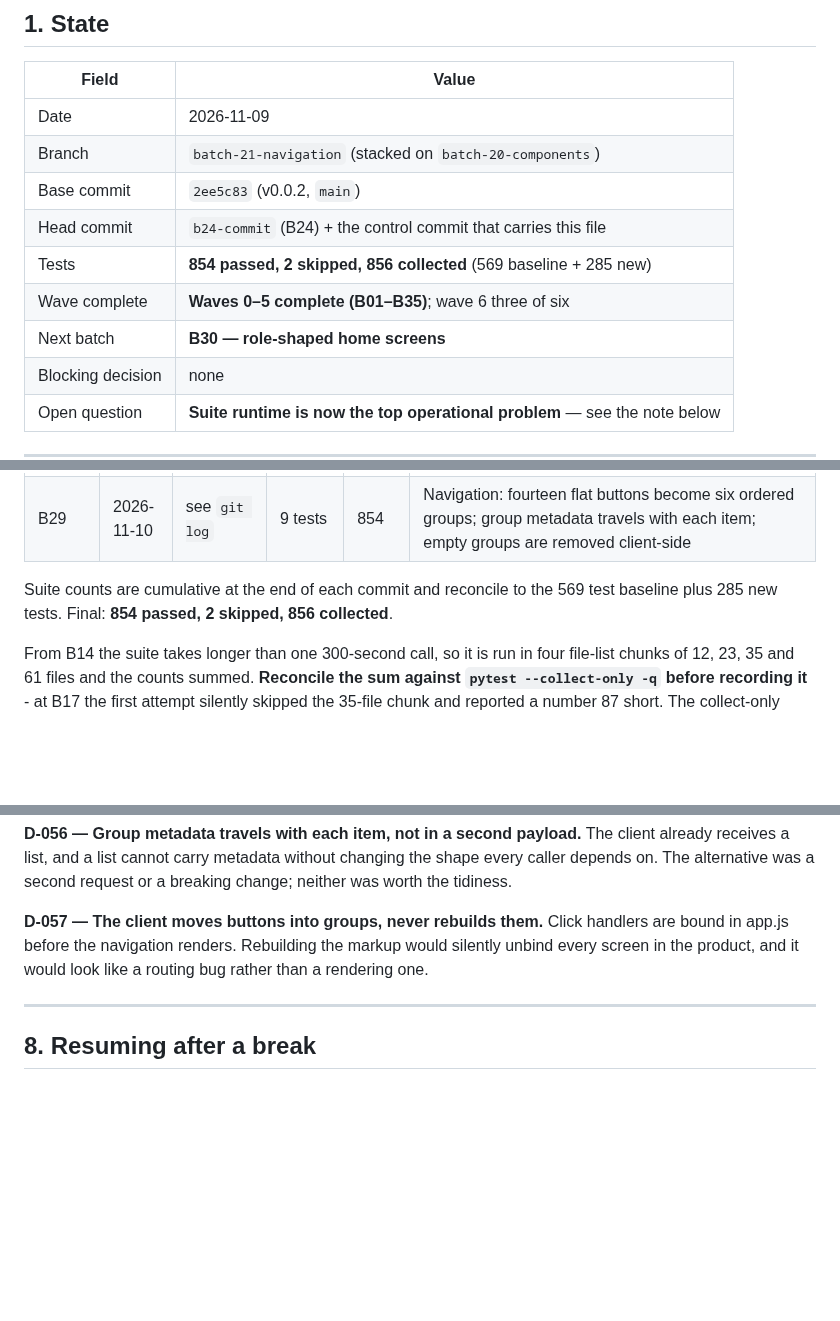
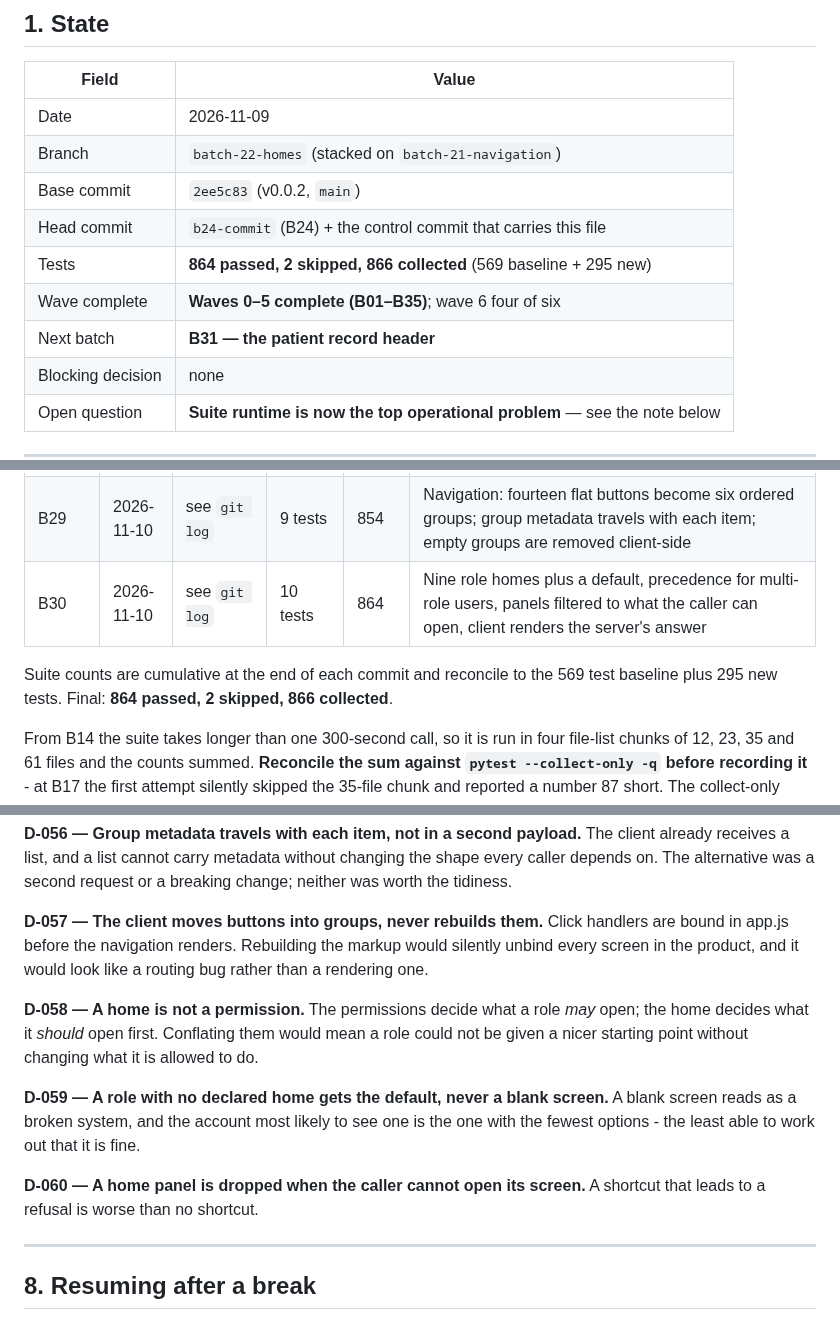
Before and after one commit to drsamonline/HMS, a Markdown page: .ai/CONTROL.md, 3 parts joined by grey strips. Rendered like a GitHub page; blank space fills up the shorter version.

Commit message:
docs(control): record B30
864 passed against 866 collected. Every role lands somewhere that suits it.

D-058 a home is not a permission.
D-059 a role with no declared home gets the default, never a blank screen.
D-060 a home panel is dropped when the caller cannot open its screen.

```diff
--- a/.ai/CONTROL.md
+++ b/.ai/CONTROL.md
@@ -15,12 +15,12 @@ latest milestone in the same paragraph.
 | Field | Value |
 |-------|-------|
 | Date | 2026-11-09 |
-| Branch | `batch-21-navigation` (stacked on `batch-20-components`) |
+| Branch | `batch-22-homes` (stacked on `batch-21-navigation`) |
 | Base commit | `2ee5c83` (v0.0.2, `main`) |
 | Head commit | `b24-commit` (B24) + the control commit that carries this file |
-| Tests | **854 passed, 2 skipped, 856 collected** (569 baseline + 285 new) |
-| Wave complete | **Waves 0–5 complete (B01–B35)**; wave 6 three of six |
-| Next batch | **B30 — role-shaped home screens** |
+| Tests | **864 passed, 2 skipped, 866 collected** (569 baseline + 295 new) |
+| Wave complete | **Waves 0–5 complete (B01–B35)**; wave 6 four of six |
+| Next batch | **B31 — the patient record header** |
 | Blocking decision | none |
 | Open question | **Suite runtime is now the top operational problem** — see the note below |
 
@@ -395,9 +395,10 @@ it. A report that quietly covers two of three duties reads as a clean bill of he
 | B27 | 2026-11-09 | see `git log` | 7 tests | 834 | Design tokens: every colour, space and size named once; app.css carries no literal colour; contrast asserted against WCAG AA. **Opens wave 6** |
 | B28 | 2026-11-09 | see `git log` | 11 tests | 845 | Component kit: form and confirm dialogs, toasts, four honest states, one worklist table, the patient header strip. No browser dialogs remain |
 | B29 | 2026-11-10 | see `git log` | 9 tests | 854 | Navigation: fourteen flat buttons become six ordered groups; group metadata travels with each item; empty groups are removed client-side |
+| B30 | 2026-11-10 | see `git log` | 10 tests | 864 | Nine role homes plus a default, precedence for multi-role users, panels filtered to what the caller can open, client renders the server's answer |
 
 Suite counts are cumulative at the end of each commit and reconcile to the 569
-test baseline plus 285 new tests. Final: **854 passed, 2 skipped, 856 collected**.
+test baseline plus 295 new tests. Final: **864 passed, 2 skipped, 866 collected**.
 
 From B14 the suite takes longer than one 300-second call, so it is run in four
 file-list chunks of 12, 23, 35 and 61 files and the counts summed. **Reconcile the
@@ -891,6 +892,18 @@ Click handlers are bound in app.js before the navigation renders. Rebuilding the
 markup would silently unbind every screen in the product, and it would look like a
 routing bug rather than a rendering one.
 
+**D-058 — A home is not a permission.**
+The permissions decide what a role *may* open; the home decides what it *should*
+open first. Conflating them would mean a role could not be given a nicer starting
+point without changing what it is allowed to do.
+
+**D-059 — A role with no declared home gets the default, never a blank screen.**
+A blank screen reads as a broken system, and the account most likely to see one is
+the one with the fewest options - the least able to work out that it is fine.
+
+**D-060 — A home panel is dropped when the caller cannot open its screen.**
+A shortcut that leads to a refusal is worse than no shortcut.
+
 ---
 
 ## 8. Resuming after a break
```
